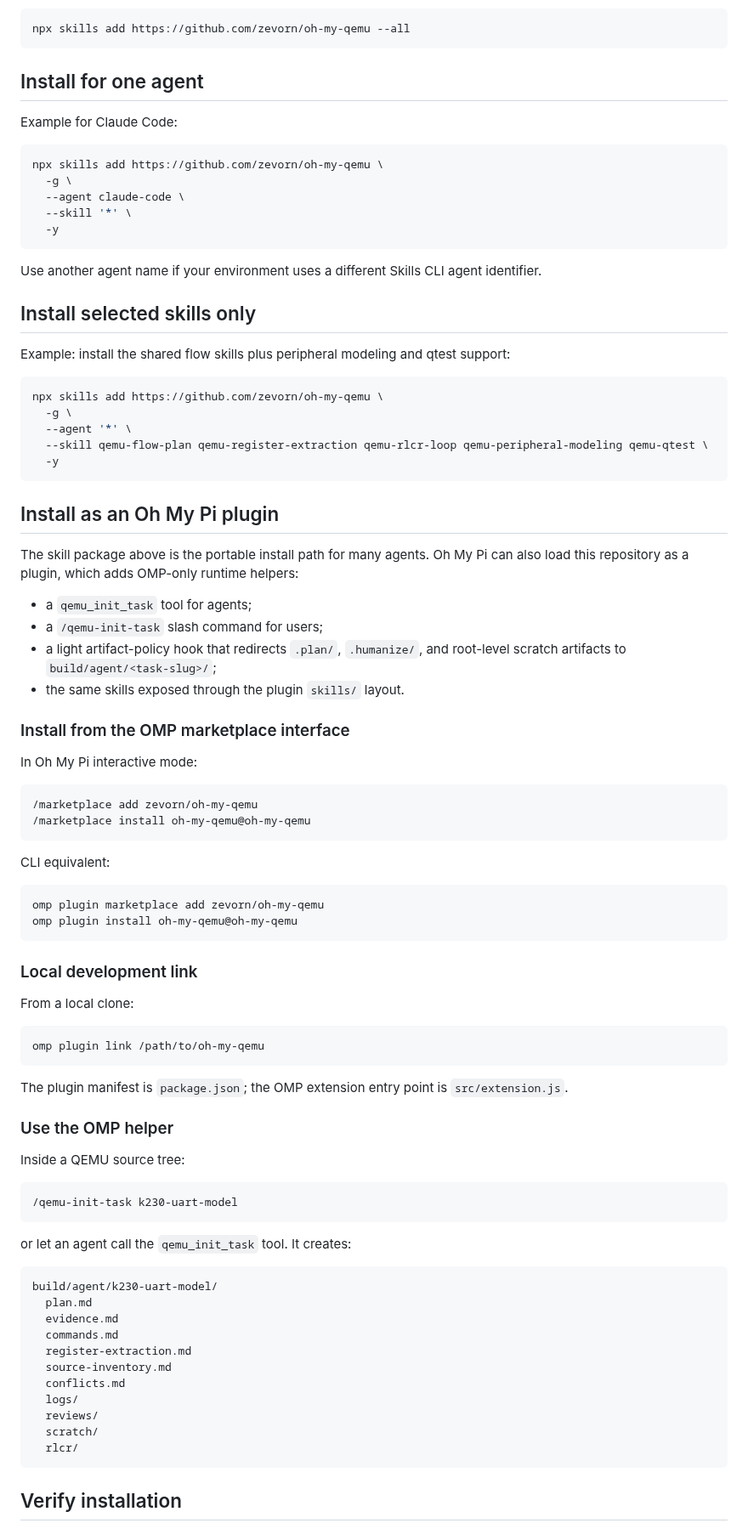
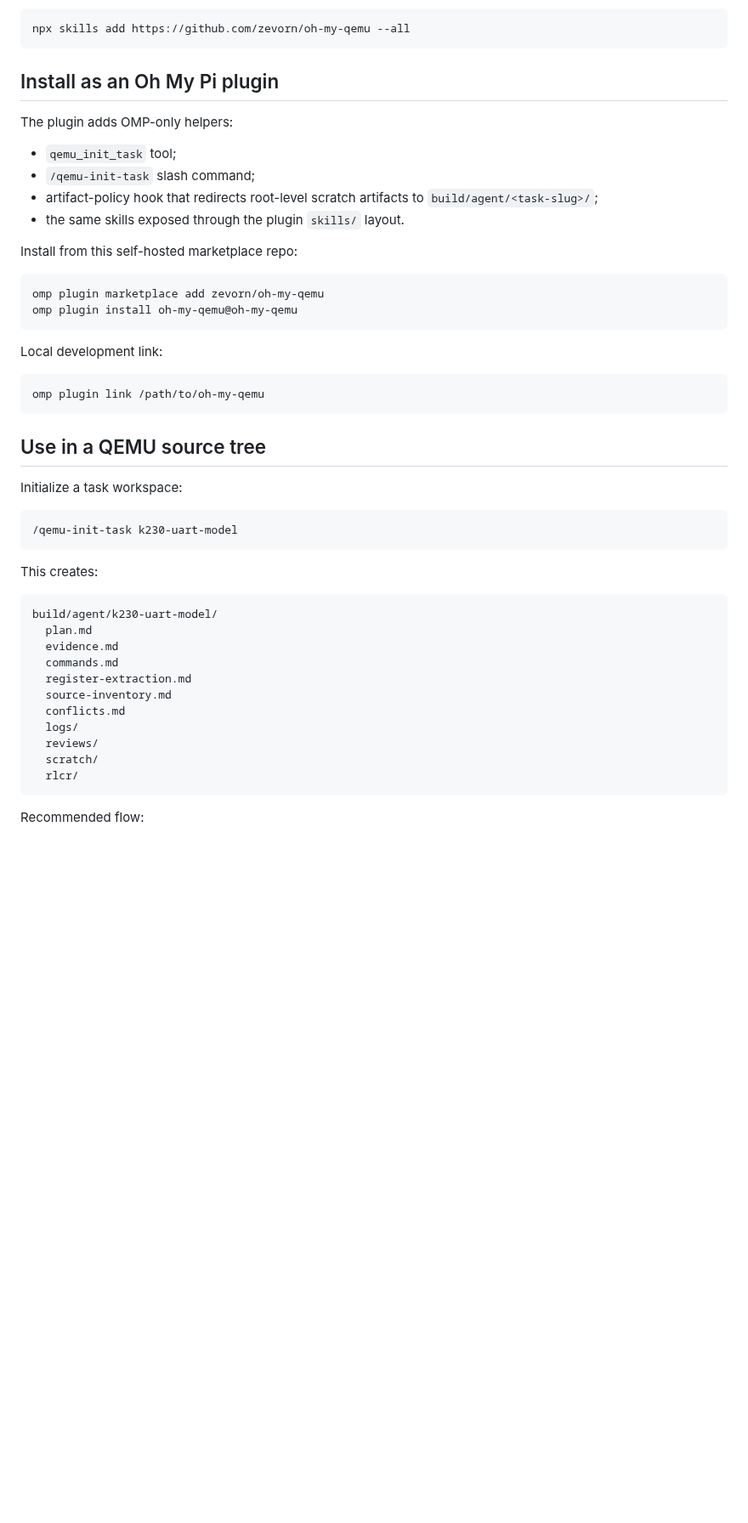
Before and after one commit to processmission/oh-my-qemu, a Markdown page: README.md, the part around one of its changes. Shown at 85% size. Rendered like a GitHub page; blank space fills up the shorter version.

Commit message:
Simplify README and add demo branch
Signed-off-by: Chao Liu <chao.liu@processmission.com>

````diff
--- a/README.md
+++ b/README.md
@@ -63,76 +60,37 @@ Run from the project directory:
 npx skills add https://github.com/zevorn/oh-my-qemu --all
 ```
 
-## Install for one agent
-
-Example for Claude Code:
-
-```bash
-npx skills add https://github.com/zevorn/oh-my-qemu \
-  -g \
-  --agent claude-code \
-  --skill '*' \
-  -y
-```
-
-Use another agent name if your environment uses a different Skills CLI agent identifier.
-
-## Install selected skills only
-
-Example: install the shared flow skills plus peripheral modeling and qtest support:
-
-```bash
-npx skills add https://github.com/zevorn/oh-my-qemu \
-  -g \
-  --agent '*' \
-  --skill qemu-flow-plan qemu-register-extraction qemu-rlcr-loop qemu-peripheral-modeling qemu-qtest \
-  -y
-```
-
 ## Install as an Oh My Pi plugin
 
-The skill package above is the portable install path for many agents. Oh My Pi can also load this repository as a plugin, which adds OMP-only runtime helpers:
+The plugin adds OMP-only helpers:
 
-- a `qemu_init_task` tool for agents;
-- a `/qemu-init-task` slash command for users;
-- a light artifact-policy hook that redirects `.plan/`, `.humanize/`, and root-level scratch artifacts to `build/agent/<task-slug>/`;
+- `qemu_init_task` tool;
+- `/qemu-init-task` slash command;
+- artifact-policy hook that redirects root-level scratch artifacts to `build/agent/<task-slug>/`;
 - the same skills exposed through the plugin `skills/` layout.
 
-### Install from the OMP marketplace interface
-
-In Oh My Pi interactive mode:
-
-```text
-/marketplace add zevorn/oh-my-qemu
-/marketplace install oh-my-qemu@oh-my-qemu
-```
-
-CLI equivalent:
+Install from this self-hosted marketplace repo:
 
 ```bash
 omp plugin marketplace add zevorn/oh-my-qemu
 omp plugin install oh-my-qemu@oh-my-qemu
 ```
 
-### Local development link
-
-From a local clone:
+Local development link:
 
 ```bash
 omp plugin link /path/to/oh-my-qemu
 ```
 
-The plugin manifest is `package.json`; the OMP extension entry point is `src/extension.js`.
+## Use in a QEMU source tree
 
-### Use the OMP helper
-
-Inside a QEMU source tree:
+Initialize a task workspace:
 
 ```text
 /qemu-init-task k230-uart-model
 ```
 
-or let an agent call the `qemu_init_task` tool. It creates:
+This creates:
 
 ```text
 build/agent/k230-uart-model/
@@ -148,5 +106,5 @@ build/agent/k230-uart-model/
   rlcr/
 ```
 
-## Verify installation
+Recommended flow:
 
````
Also changed, not shown: other parts of README.md (+38 -71 lines).
